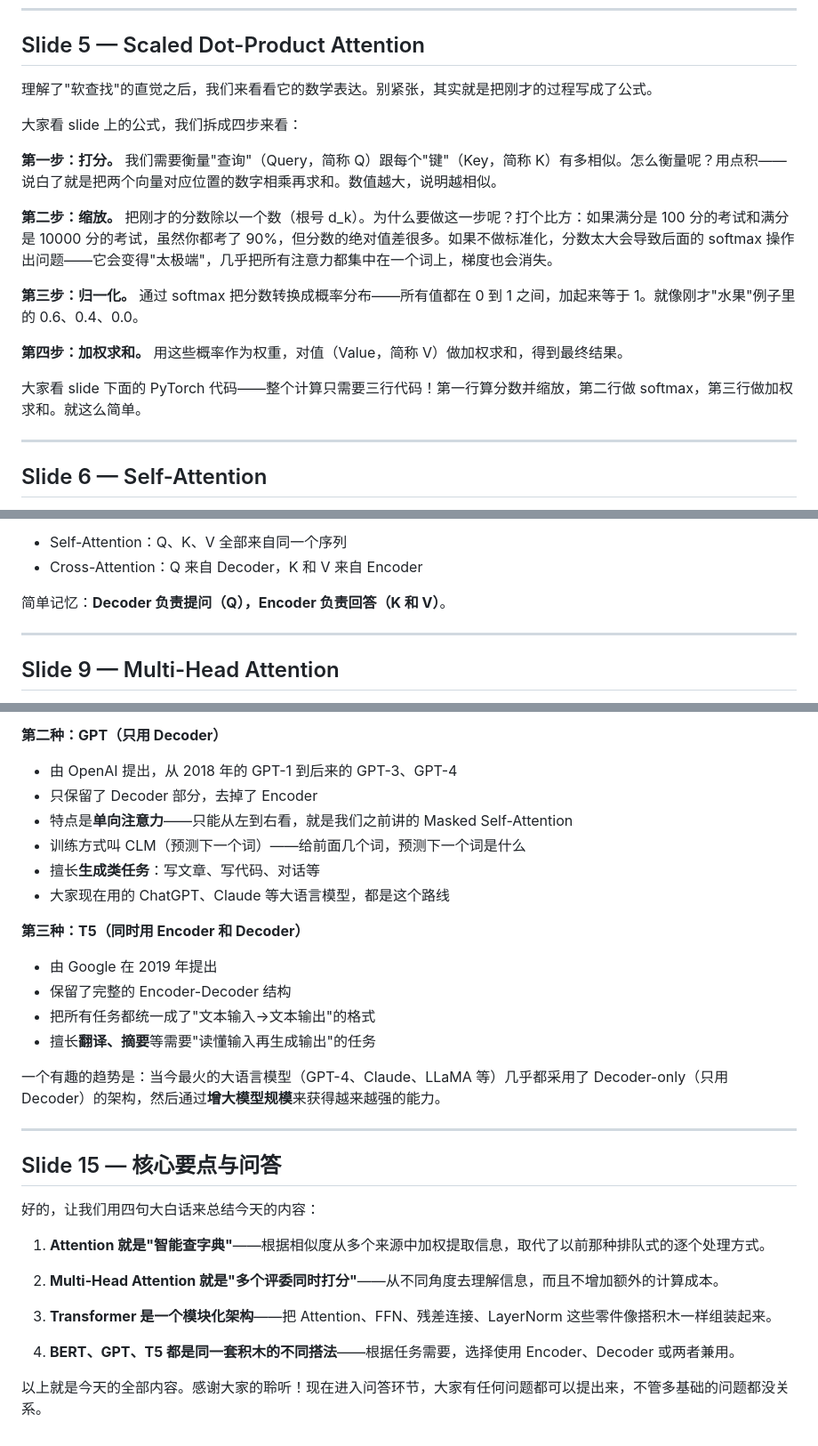
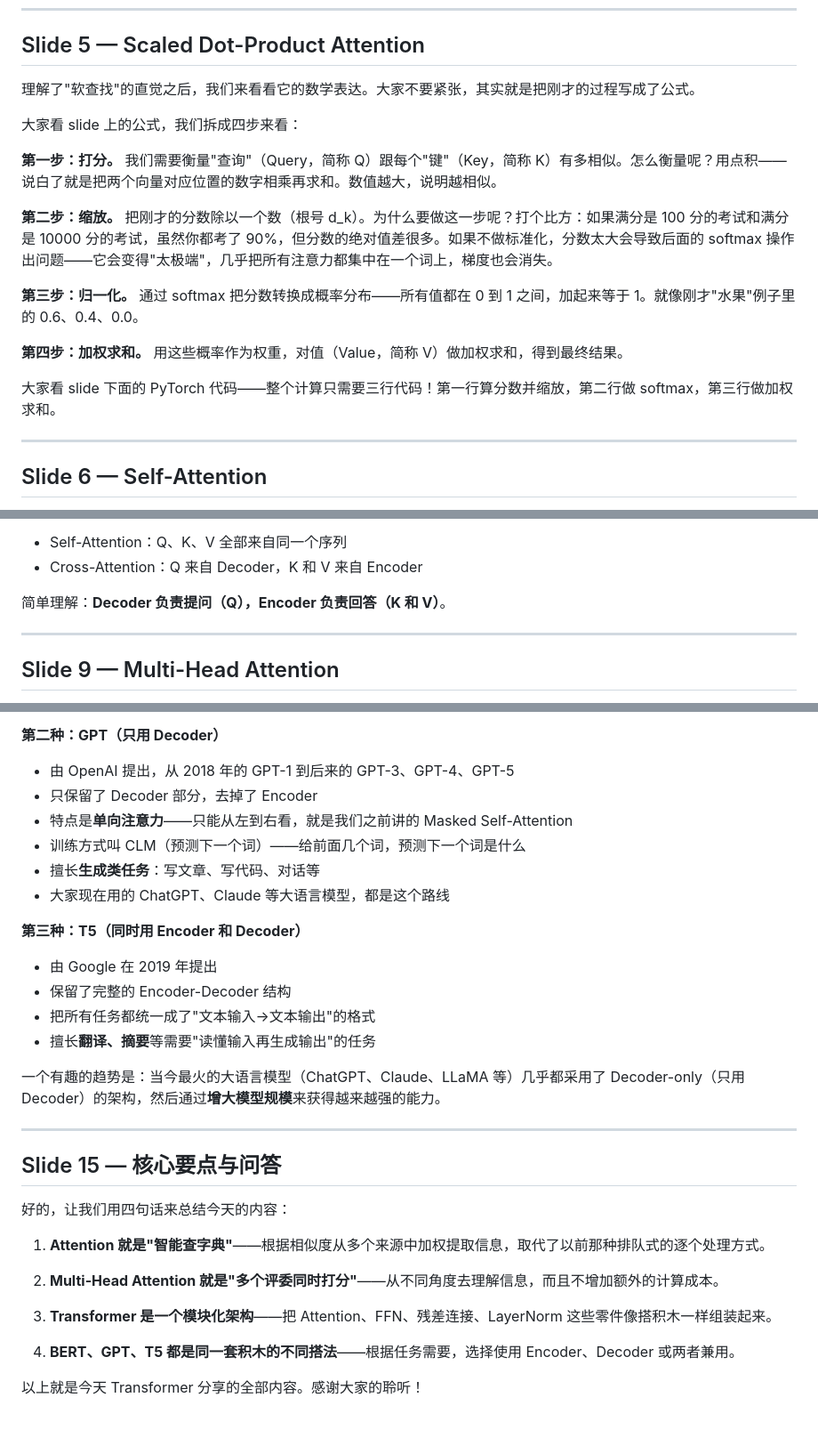
Before and after one commit to iuiaoin/deck-transformer, a Markdown page: presentation/slides/PRESENTATION_SCRIPT.md, 3 parts joined by grey strips. Shown at 89% size. Rendered like a GitHub page.

```diff
--- a/presentation/slides/PRESENTATION_SCRIPT.md
+++ b/presentation/slides/PRESENTATION_SCRIPT.md
@@ -61,7 +61,7 @@
 
 ## Slide 5 — Scaled Dot-Product Attention
 
-理解了"软查找"的直觉之后，我们来看看它的数学表达。别紧张，其实就是把刚才的过程写成了公式。
+理解了"软查找"的直觉之后，我们来看看它的数学表达。大家不要紧张，其实就是把刚才的过程写成了公式。
 
 大家看 slide 上的公式，我们拆成四步来看：
 
@@ -73,7 +73,7 @@
 
 **第四步：加权求和。** 用这些概率作为权重，对值（Value，简称 V）做加权求和，得到最终结果。
 
-大家看 slide 下面的 PyTorch 代码——整个计算只需要三行代码！第一行算分数并缩放，第二行做 softmax，第三行做加权求和。就这么简单。
+大家看 slide 下面的 PyTorch 代码——整个计算只需要三行代码！第一行算分数并缩放，第二行做 softmax，第三行做加权求和。
 
 ---
 
@@ -130,7 +130,7 @@ slide 右边有一个对比表格，大家可以看到 Self-Attention 和 Cross-
 - Self-Attention：Q、K、V 全部来自同一个序列
 - Cross-Attention：Q 来自 Decoder，K 和 V 来自 Encoder
 
-简单记忆：**Decoder 负责提问（Q），Encoder 负责回答（K 和 V）**。
+简单理解：**Decoder 负责提问（Q），Encoder 负责回答（K 和 V）**。
 
 ---
 
@@ -257,7 +259,7 @@ Transformer 发明之后，研究者们发现：不一定要同时使用 Encoder
 - 因为它能看到完整的上下文，所以特别擅长"理解"一段话在说什么
 
 **第二种：GPT（只用 Decoder）**
-- 由 OpenAI 提出，从 2018 年的 GPT-1 到后来的 GPT-3、GPT-4
+- 由 OpenAI 提出，从 2018 年的 GPT-1 到后来的 GPT-3、GPT-4、GPT-5
 - 只保留了 Decoder 部分，去掉了 Encoder
 - 特点是**单向注意力**——只能从左到右看，就是我们之前讲的 Masked Self-Attention
 - 训练方式叫 CLM（预测下一个词）——给前面几个词，预测下一个词是什么
@@ -270,13 +272,13 @@ Transformer 发明之后，研究者们发现：不一定要同时使用 Encoder
 - 把所有任务都统一成了"文本输入→文本输出"的格式
 - 擅长**翻译、摘要**等需要"读懂输入再生成输出"的任务
 
-一个有趣的趋势是：当今最火的大语言模型（GPT-4、Claude、LLaMA 等）几乎都采用了 Decoder-only（只用 Decoder）的架构，然后通过**增大模型规模**来获得越来越强的能力。
+一个有趣的趋势是：当今最火的大语言模型（ChatGPT、Claude、LLaMA 等）几乎都采用了 Decoder-only（只用 Decoder）的架构，然后通过**增大模型规模**来获得越来越强的能力。
 
 ---
 
 ## Slide 15 — 核心要点与问答
 
-好的，让我们用四句大白话来总结今天的内容：
+好的，让我们用四句话来总结今天的内容：
 
 1. **Attention 就是"智能查字典"**——根据相似度从多个来源中加权提取信息，取代了以前那种排队式的逐个处理方式。
 
@@ -286,4 +288,4 @@ Transformer 发明之后，研究者们发现：不一定要同时使用 Encoder
 
 4. **BERT、GPT、T5 都是同一套积木的不同搭法**——根据任务需要，选择使用 Encoder、Decoder 或两者兼用。
 
-以上就是今天的全部内容。感谢大家的聆听！现在进入问答环节，大家有任何问题都可以提出来，不管多基础的问题都没关系。
+以上就是今天 Transformer 分享的全部内容。感谢大家的聆听！
```
Also changed, not shown: other parts of presentation/slides/PRESENTATION_SCRIPT.md (+14 -12 lines).
